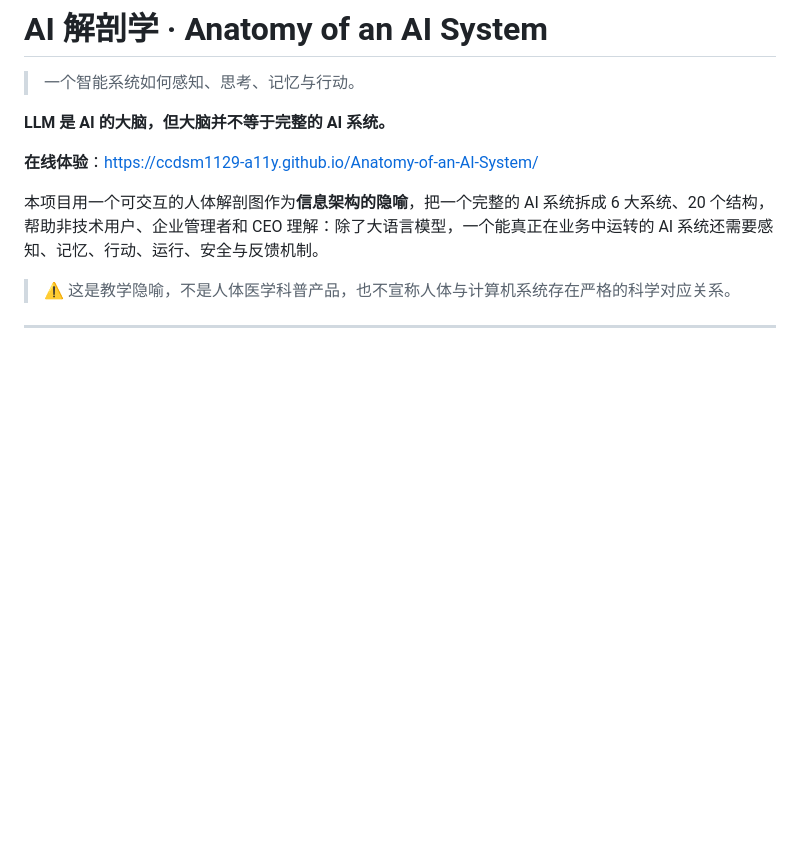
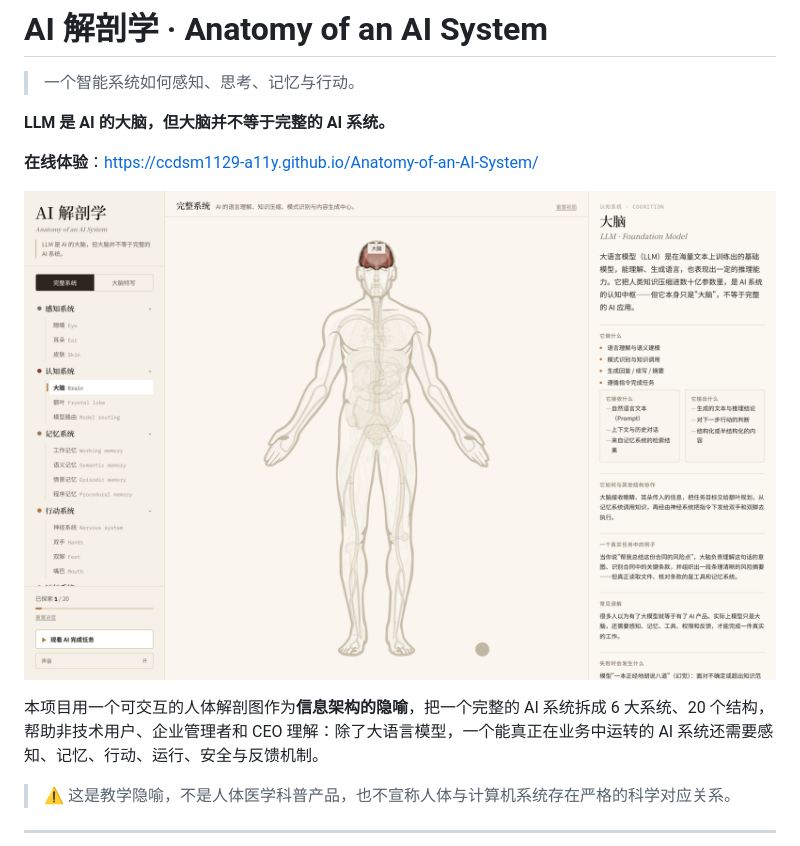
Before and after one commit to ccdsm1129-a11y/Anatomy-of-an-AI-System, a Markdown page: README.md, the part around the change. GitHub-like rendering; pictures changed too: docs/images/overview.png (added); blank space fills up the shorter version.

Commit message:
docs: README 顶部加入界面截图
新增 docs/images/overview.png（1760×1144），展示三栏界面：
左栏六大系统导航、中栏人体解剖图（高亮「大脑」）、右栏结构详情。
图片使用简体中文 alt 文本，便于读屏与图片加载失败时理解内容。

```diff
--- a/README.md
+++ b/README.md
@@ -5,6 +5,8 @@
 **LLM 是 AI 的大脑，但大脑并不等于完整的 AI 系统。**
 
 **在线体验**：<https://ccdsm1129-a11y.github.io/Anatomy-of-an-AI-System/>
+
+![AI 解剖学界面：左侧按六大系统分组的导航，中间是可交互的人体解剖图（当前高亮大脑），右侧是选中结构「大脑 / LLM · Foundation Model」的详细说明](docs/images/overview.png)
 
 本项目用一个可交互的人体解剖图作为**信息架构的隐喻**，把一个完整的 AI 系统拆成 6 大系统、20 个结构，帮助非技术用户、企业管理者和 CEO 理解：除了大语言模型，一个能真正在业务中运转的 AI 系统还需要感知、记忆、行动、运行、安全与反馈机制。
 
```
